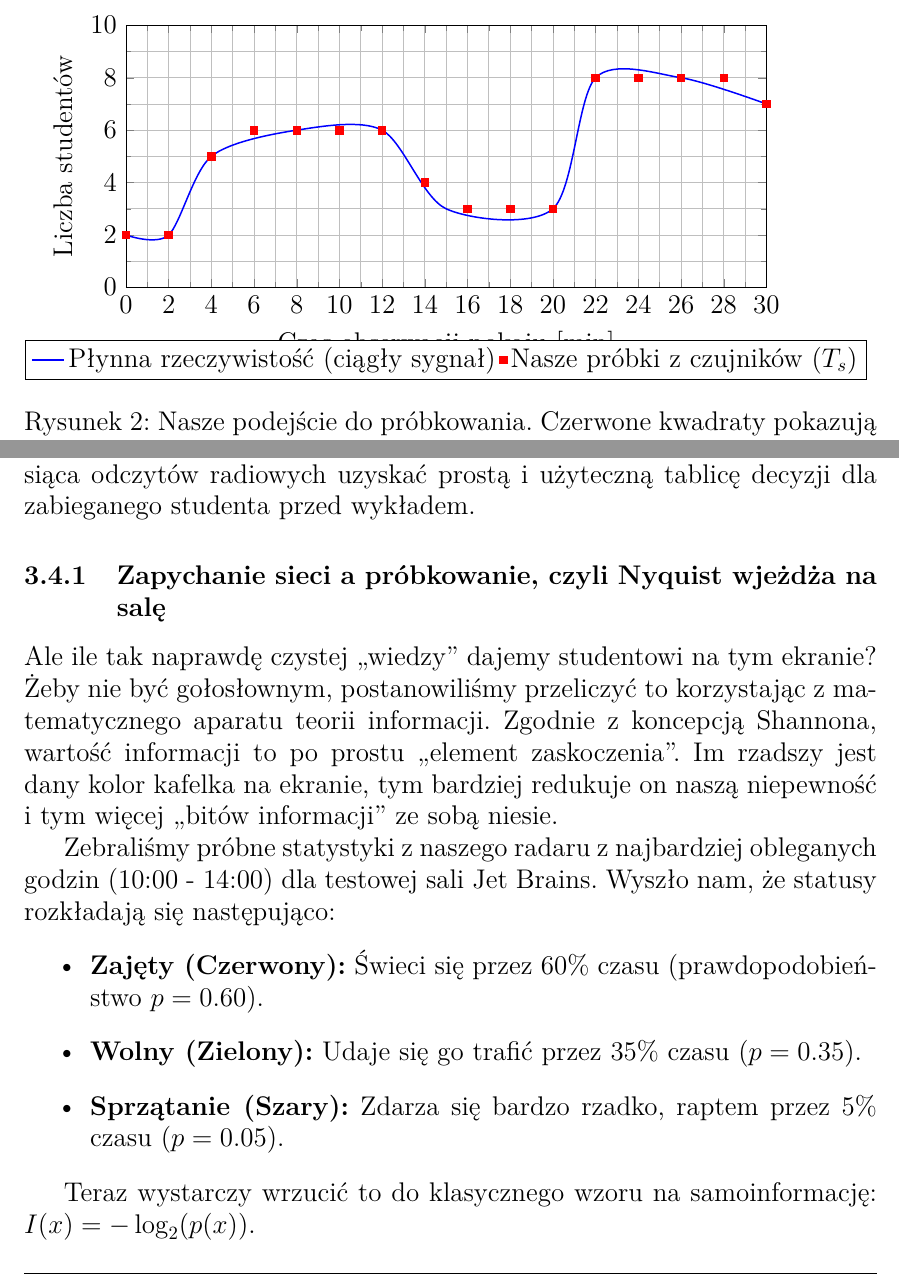
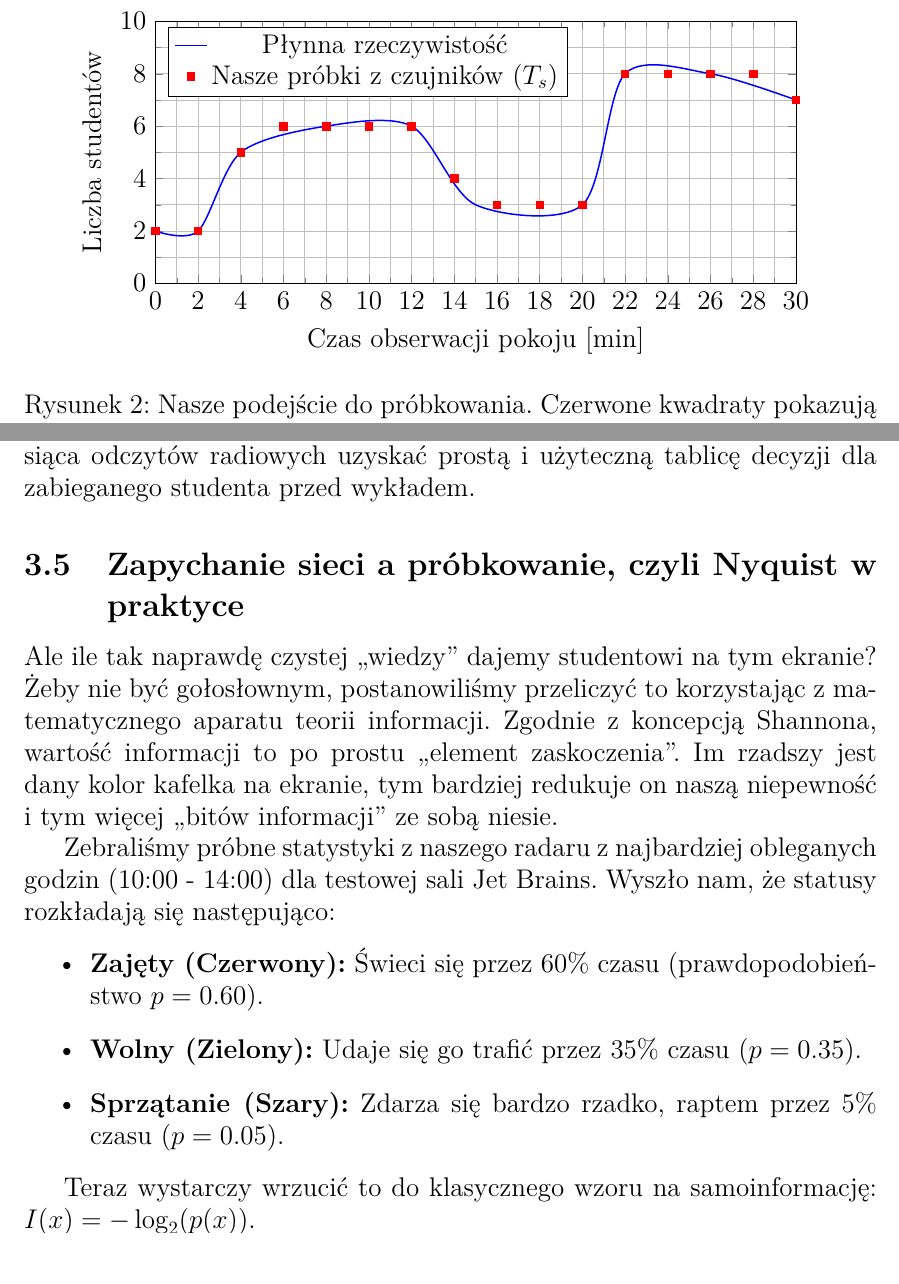
Before and after one commit to marcinekCoding/MINI_MAPS, a LaTeX document (raport2/raport2.tex): two parts of pages 9 and 11 of 13, joined at a grey line, cut so that both start at the same text. Compiled offline with pdfLaTeX.

Commit message:
Naprawa wykresu

```diff
--- a/raport2/raport2.tex
+++ b/raport2/raport2.tex
@@ -152,13 +152,19 @@ Gdybyśmy pobierali odczyt z radaru co 1 sekundę, zapchalibyśmy naszą sieć b
             xmin=0, xmax=30,
             grid=both,
             minor tick num=1,
-            legend style={at={(0.5,-0.2)},anchor=north,legend columns=-1}
+            legend style={
+                at={(0.02,0.98)},
+                anchor=north west,
+                legend columns=1,
+                fill=white,
+                draw=black
+            }
         ]
         % Ciągły sygnał rzeczywisty (Zjawisko)
         \addplot[smooth, thick, blue] coordinates {
             (0,2) (2,2) (4,5) (8,6) (12,6) (15,3) (20,3) (22,8) (26,8) (30,7)
         };
-        \addlegendentry{Płynna rzeczywistość (ciągły sygnał)}
+        \addlegendentry{Płynna rzeczywistość}
 
         % Dyskretne próbki (co 1 minutę - dla widoczności na wykresie co 2)
         \addplot[only marks, mark=square*, red, mark size=2pt] coordinates {
@@ -195,7 +201,7 @@ Z perspektywy teorii i inżynierii danych określilibyśmy to klasycznym przesko
 \end{enumerate}
 
 Podsumowując, nasz unikalny system podejmuje długą i solidną drogę programistyczną. Zaczynamy od hardware'owych detektorów pod sufitem ograniczających problematykę RODO (syntaktyka). Następnie zestawiamy je z wejściami legitymacji i wyliczamy ułamek zajętości miejsc, ubezpieczając się na wypadek wejścia kogoś niejawnie (semantyka). Wrzucenie tego w końcową, wielostopniową listę statusów stanowi dowód na to, jak z tysiąca odczytów radiowych uzyskać prostą i użyteczną tablicę decyzji dla zabieganego studenta przed wykładem.
-\subsubsection{Zapychanie sieci a próbkowanie, czyli Nyquist wjeżdża na salę}
+\subsection{Zapychanie sieci a próbkowanie, czyli Nyquist w praktyce}
 Ale ile tak naprawdę czystej „wiedzy” dajemy studentowi na tym ekranie? Żeby nie być gołosłownym, postanowiliśmy przeliczyć to korzystając z matematycznego aparatu teorii informacji. Zgodnie z koncepcją Shannona, wartość informacji to po prostu „element zaskoczenia”. Im rzadszy jest dany kolor kafelka na ekranie, tym bardziej redukuje on naszą niepewność i tym więcej „bitów informacji” ze sobą niesie.
 
 Zebraliśmy próbne statystyki z naszego radaru z najbardziej obleganych godzin (10:00 - 14:00) dla testowej sali Jet Brains. Wyszło nam, że statusy rozkładają się następująco:
```
Also changed, not shown: raport2/raport2.pdf, 1 other file.
